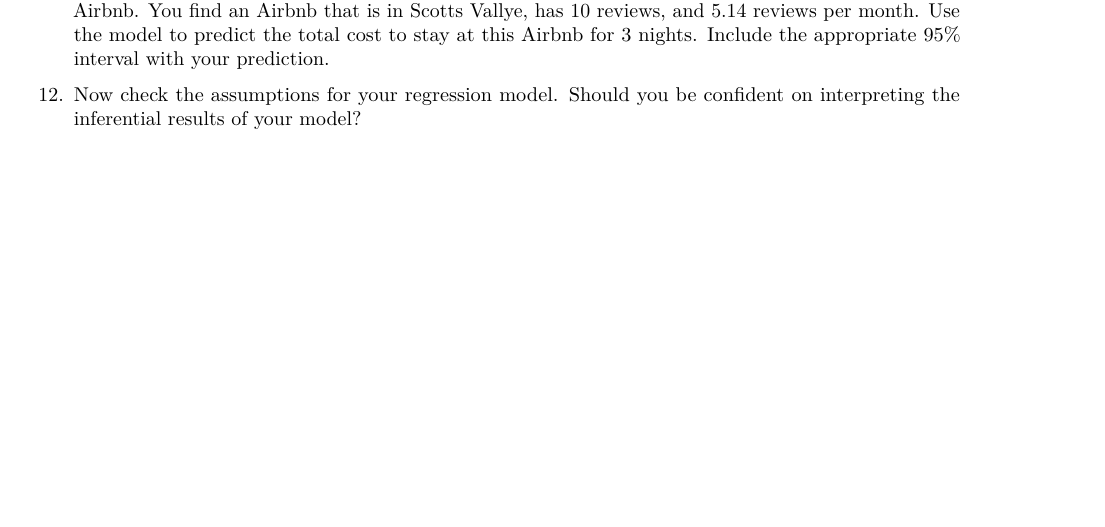
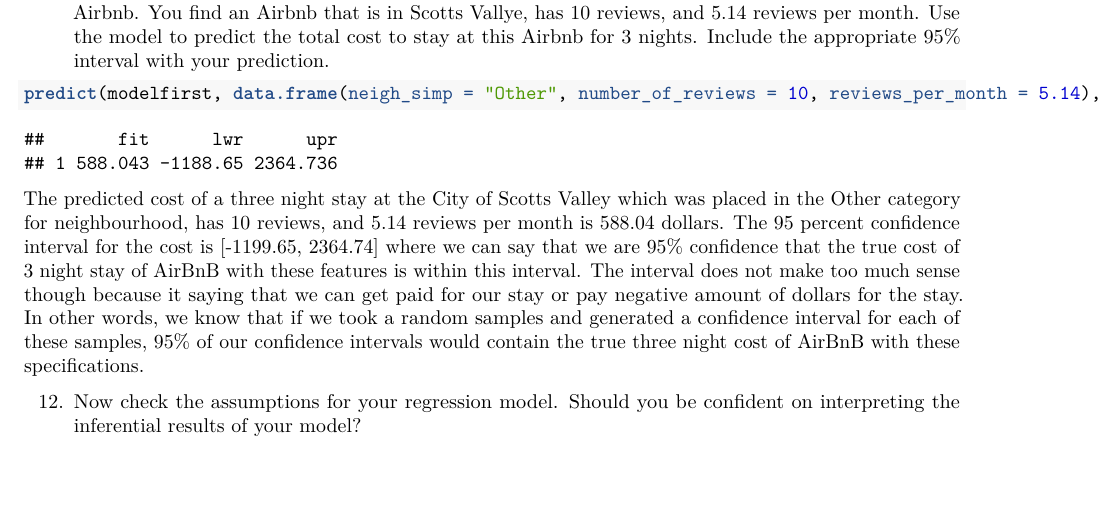
Before and after one commit to Justinmchan408/lab-05, an R Markdown document (lab-05.Rmd): part of page 6 of 6, cut so that both start at the same text. Rendered offline with R 4.5, knitr and Pandoc, then LaTeX, with nearby package versions.

Commit message:
Finished all exercises except 12

````diff
--- a/lab-05.Rmd
+++ b/lab-05.Rmd
@@ -156,6 +156,10 @@ The intercept, 1272.324 is the estimated value in dollars of the average price_3
 
 11. Suppose your family is planning to visit Santa Cruz over Spring Break, and you want to stay in an Airbnb. You find an Airbnb that is in Scotts Vallye, has 10 reviews, and 5.14 reviews per month. Use the model to predict the total cost to stay at this Airbnb for 3 nights. Include the appropriate 95% interval with your prediction.
 
+```{r prediction, eval=T}
+predict(modelfirst, data.frame(neigh_simp = "Other", number_of_reviews = 10, reviews_per_month = 5.14), interval = 'prediction')
+```
 
+The predicted cost of a three night stay at the City of Scotts Valley which was placed in the Other category for neighbourhood, has 10 reviews, and 5.14 reviews per month is 588.04 dollars. The 95 percent confidence interval for the cost is [-1199.65, 2364.74] where we can say that we are 95% confidence that the true cost of 3 night stay of AirBnB with these features is within this interval. The interval does not make too much sense though because it saying that we can get paid for our stay or pay negative amount of dollars for the stay. In other words, we know that if we took a random samples and generated a confidence interval for each of these samples, 95% of our confidence intervals would contain the true three night cost of AirBnB with these specifications.
 
 12. Now check the assumptions for your regression model. Should you be confident on interpreting the inferential results of your model?
````
